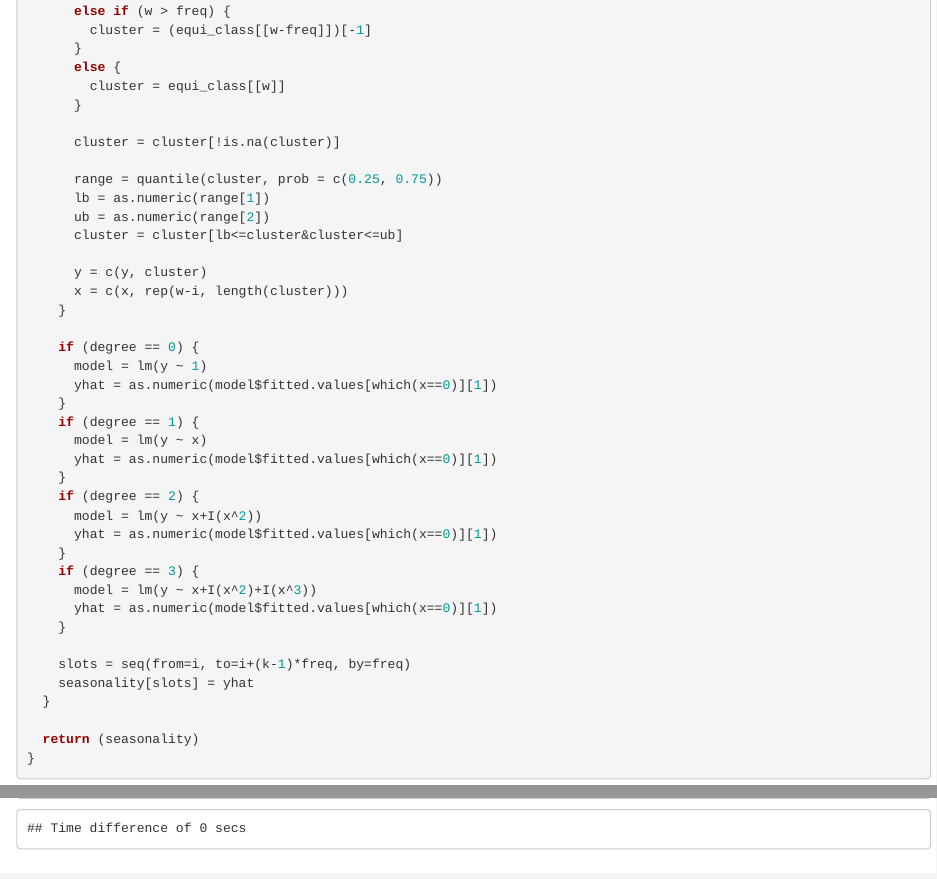
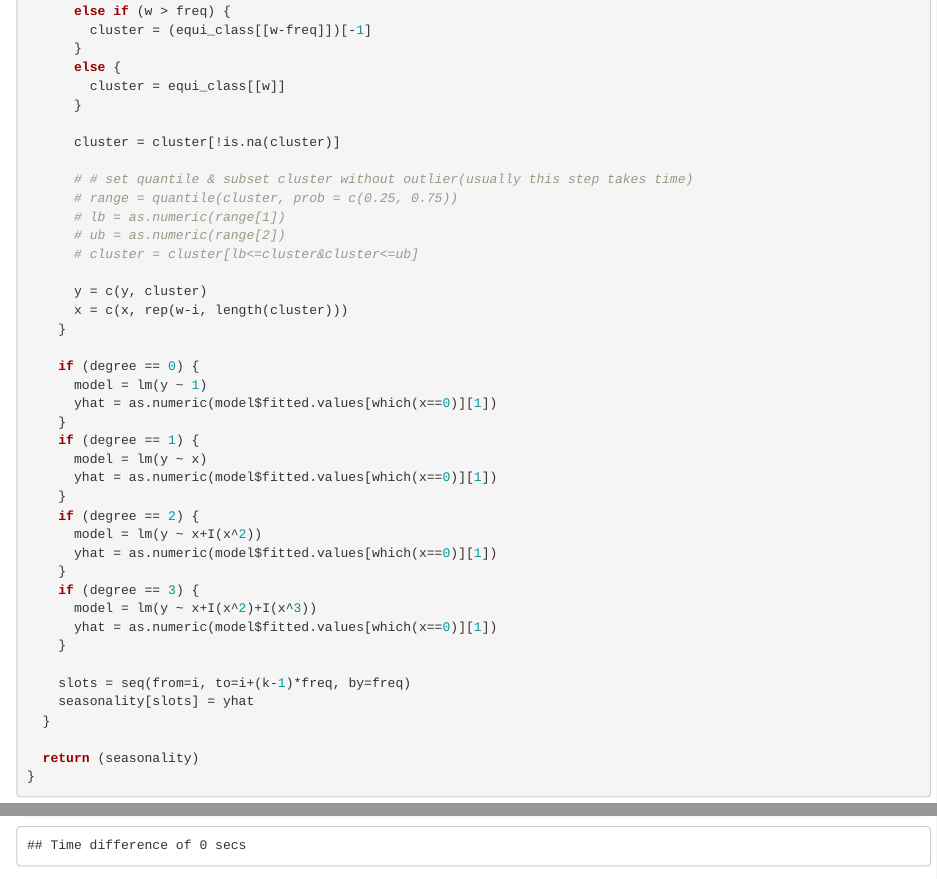
Before and after one commit to junsongt/watershed, an R Markdown document (1409 daily.Rmd): the page in a window 1100 px wide, from 13290 px down, and a second part further down, joined at a grey line. Rendered offline with R 4.5, knitr and Pandoc, with nearby package versions; some code elsewhere in the file could not run offline.

Commit message:
add a computationally efficient seasonality4 method

```diff
--- a/1409 daily.Rmd
+++ b/1409 daily.Rmd
@@ -653,10 +653,11 @@ seasonality4 = function(ts, window, degree) {
 
       cluster = cluster[!is.na(cluster)]
 
-      range = quantile(cluster, prob = c(0.25, 0.75))
-      lb = as.numeric(range[1])
-      ub = as.numeric(range[2])
-      cluster = cluster[lb<=cluster&cluster<=ub]
+      # # set quantile & subset cluster without outlier(usually this step takes time)
+      # range = quantile(cluster, prob = c(0.25, 0.75))
+      # lb = as.numeric(range[1])
+      # ub = as.numeric(range[2])
+      # cluster = cluster[lb<=cluster&cluster<=ub]
 
       y = c(y, cluster)
       x = c(x, rep(w-i, length(cluster)))
```
